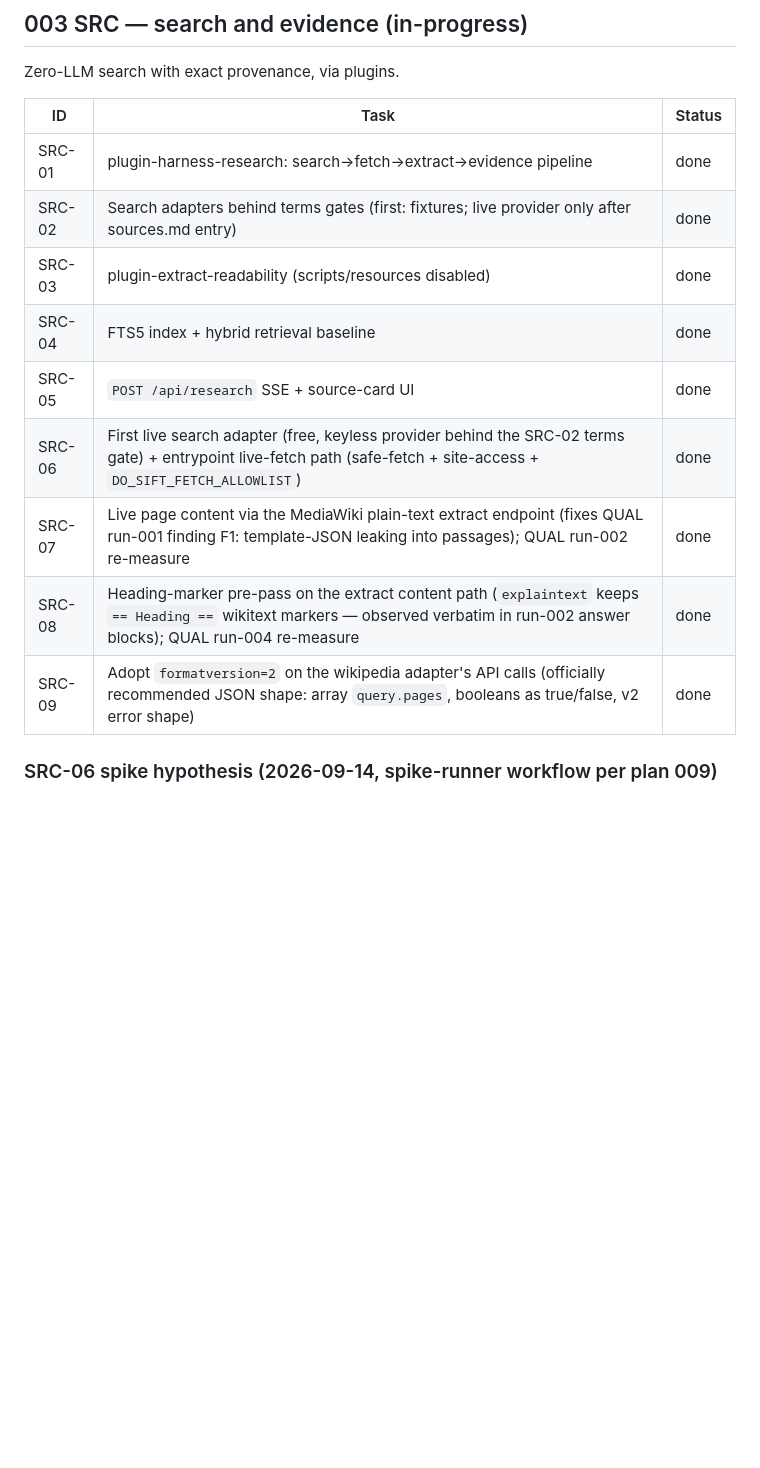
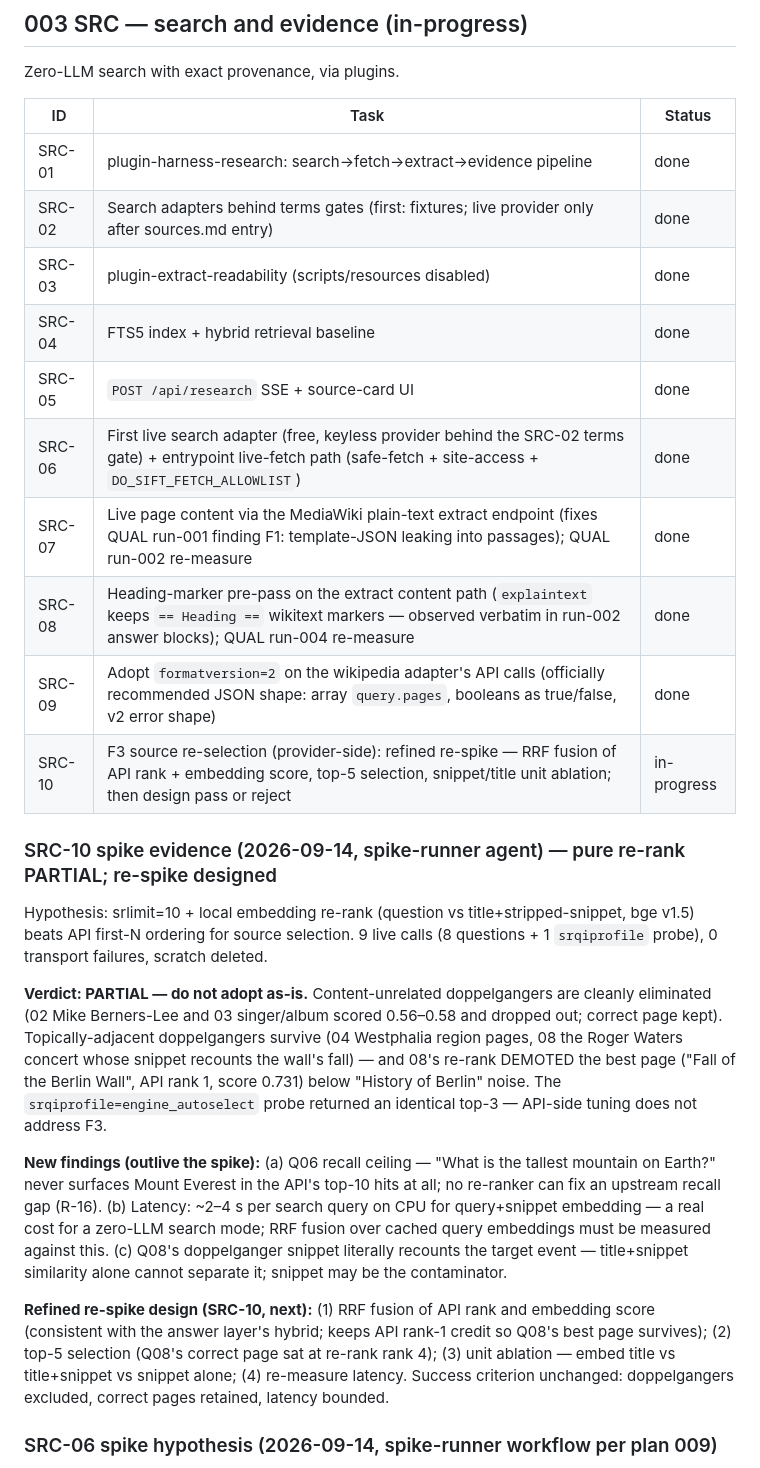
Before and after one commit to d-oit/do-sift, a Markdown page: plans/003-004-src-ans.md, the part around the change. Drawn GitHub-style; blank space fills up the shorter version.

Commit message:
SRC-10 spike: F3 source re-selection is PARTIAL - refined re-spike designed
Spike-runner verdict (9 live calls, 0 failures, scratch deleted): pure
embedding re-rank (question vs title+snippet, bge v1.5) cleanly
eliminates the content-unrelated doppelgangers (Mike Berners-Lee,
Aurora singer/album) but fails on topically-adjacent ones (Westphalia
region pages, the Roger Waters concert) and demoted the best page in
case 08 below noise. srqiprofile=engine_autoselect probe: no effect.

New findings: R-16 - provider recall ceiling (Mount Everest never
appears in the top-10 for the tallest-mountain question; no re-ranker
can fix upstream recall); CPU embedding costs ~2-4 s/query (must be
weighed against the zero-LLM search posture); the Q08 doppelganger
snippet recounts the target event, so title+snippet similarity alone
cannot separate it.

Re-spike design recorded: RRF fusion of API rank + embedding score,
top-5 selection, title/snippet unit ablation, latency re-measure.
Success criterion unchanged: dopps excluded, correct pages retained,
latency bounded.

```diff
--- a/plans/003-004-src-ans.md
+++ b/plans/003-004-src-ans.md
@@ -4,17 +4,52 @@
 
 Zero-LLM search with exact provenance, via plugins.
 
-| ID     | Task                                                                                                                                                                             | Status |
-| ------ | -------------------------------------------------------------------------------------------------------------------------------------------------------------------------------- | ------ |
-| SRC-01 | plugin-harness-research: search→fetch→extract→evidence pipeline                                                                                                                  | done   |
-| SRC-02 | Search adapters behind terms gates (first: fixtures; live provider only after sources.md entry)                                                                                  | done   |
-| SRC-03 | plugin-extract-readability (scripts/resources disabled)                                                                                                                          | done   |
-| SRC-04 | FTS5 index + hybrid retrieval baseline                                                                                                                                           | done   |
-| SRC-05 | `POST /api/research` SSE + source-card UI                                                                                                                                        | done   |
-| SRC-06 | First live search adapter (free, keyless provider behind the SRC-02 terms gate) + entrypoint live-fetch path (safe-fetch + site-access + `DO_SIFT_FETCH_ALLOWLIST`)              | done   |
-| SRC-07 | Live page content via the MediaWiki plain-text extract endpoint (fixes QUAL run-001 finding F1: template-JSON leaking into passages); QUAL run-002 re-measure                    | done   |
-| SRC-08 | Heading-marker pre-pass on the extract content path (`explaintext` keeps `== Heading ==` wikitext markers — observed verbatim in run-002 answer blocks); QUAL run-004 re-measure | done   |
-| SRC-09 | Adopt `formatversion=2` on the wikipedia adapter's API calls (officially recommended JSON shape: array `query.pages`, booleans as true/false, v2 error shape)                    | done   |
+| ID     | Task                                                                                                                                                                             | Status      |
+| ------ | -------------------------------------------------------------------------------------------------------------------------------------------------------------------------------- | ----------- |
+| SRC-01 | plugin-harness-research: search→fetch→extract→evidence pipeline                                                                                                                  | done        |
+| SRC-02 | Search adapters behind terms gates (first: fixtures; live provider only after sources.md entry)                                                                                  | done        |
+| SRC-03 | plugin-extract-readability (scripts/resources disabled)                                                                                                                          | done        |
+| SRC-04 | FTS5 index + hybrid retrieval baseline                                                                                                                                           | done        |
+| SRC-05 | `POST /api/research` SSE + source-card UI                                                                                                                                        | done        |
+| SRC-06 | First live search adapter (free, keyless provider behind the SRC-02 terms gate) + entrypoint live-fetch path (safe-fetch + site-access + `DO_SIFT_FETCH_ALLOWLIST`)              | done        |
+| SRC-07 | Live page content via the MediaWiki plain-text extract endpoint (fixes QUAL run-001 finding F1: template-JSON leaking into passages); QUAL run-002 re-measure                    | done        |
+| SRC-08 | Heading-marker pre-pass on the extract content path (`explaintext` keeps `== Heading ==` wikitext markers — observed verbatim in run-002 answer blocks); QUAL run-004 re-measure | done        |
+| SRC-09 | Adopt `formatversion=2` on the wikipedia adapter's API calls (officially recommended JSON shape: array `query.pages`, booleans as true/false, v2 error shape)                    | done        |
+| SRC-10 | F3 source re-selection (provider-side): refined re-spike — RRF fusion of API rank + embedding score, top-5 selection, snippet/title unit ablation; then design pass or reject    | in-progress |
+
+### SRC-10 spike evidence (2026-09-14, spike-runner agent) — pure re-rank PARTIAL; re-spike designed
+
+Hypothesis: srlimit=10 + local embedding re-rank (question vs
+title+stripped-snippet, bge v1.5) beats API first-N ordering for source
+selection. 9 live calls (8 questions + 1 `srqiprofile` probe), 0
+transport failures, scratch deleted.
+
+**Verdict: PARTIAL — do not adopt as-is.** Content-unrelated
+doppelgangers are cleanly eliminated (02 Mike Berners-Lee and 03
+singer/album scored 0.56–0.58 and dropped out; correct page kept).
+Topically-adjacent doppelgangers survive (04 Westphalia region pages,
+08 the Roger Waters concert whose snippet recounts the wall's fall) —
+and 08's re-rank DEMOTED the best page ("Fall of the Berlin Wall", API
+rank 1, score 0.731) below "History of Berlin" noise. The
+`srqiprofile=engine_autoselect` probe returned an identical top-3 —
+API-side tuning does not address F3.
+
+**New findings (outlive the spike):** (a) Q06 recall ceiling — "What is
+the tallest mountain on Earth?" never surfaces Mount Everest in the
+API's top-10 hits at all; no re-ranker can fix an upstream recall gap
+(R-16). (b) Latency: ~2–4 s per search query on CPU for query+snippet
+embedding — a real cost for a zero-LLM search mode; RRF fusion over
+cached query embeddings must be measured against this. (c) Q08's
+doppelganger snippet literally recounts the target event — title+snippet
+similarity alone cannot separate it; snippet may be the contaminator.
+
+**Refined re-spike design (SRC-10, next):** (1) RRF fusion of API rank
+and embedding score (consistent with the answer layer's hybrid; keeps
+API rank-1 credit so Q08's best page survives); (2) top-5 selection
+(Q08's correct page sat at re-rank rank 4); (3) unit ablation — embed
+title vs title+snippet vs snippet alone; (4) re-measure latency.
+Success criterion unchanged: doppelgangers excluded, correct pages
+retained, latency bounded.
 
 ### SRC-06 spike hypothesis (2026-09-14, spike-runner workflow per plan 009)
 
```
Also changed, not shown: plans/risks.md (+1 -0 lines).
